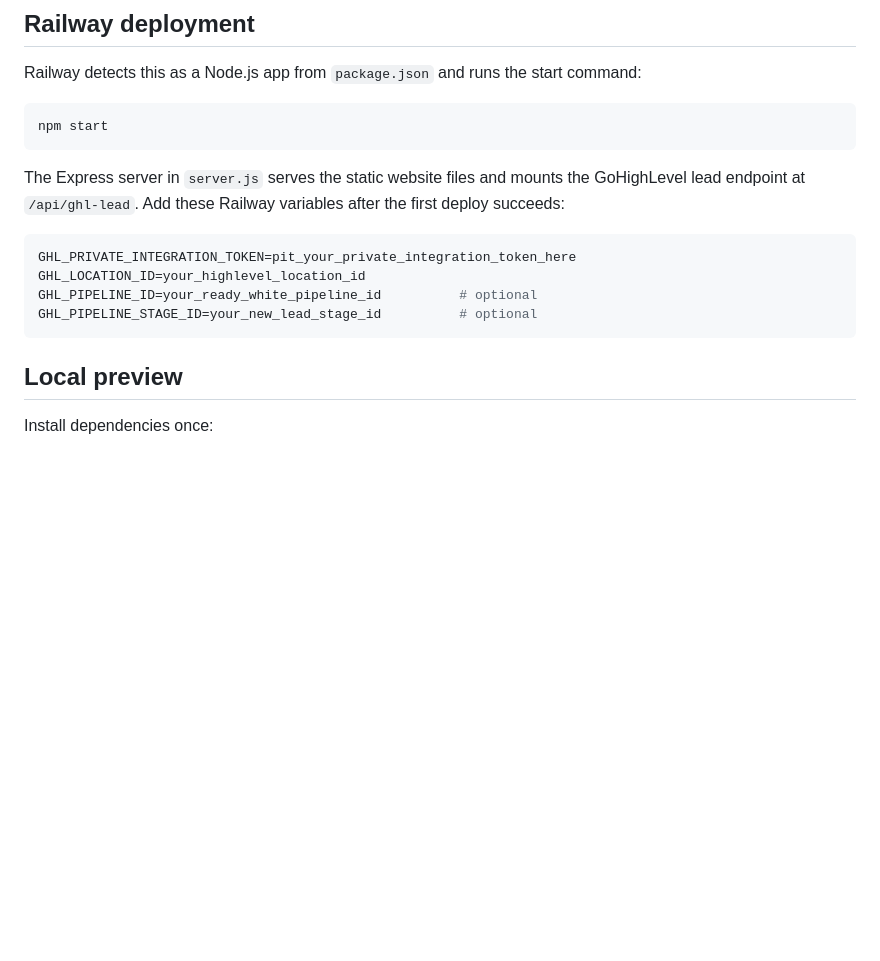
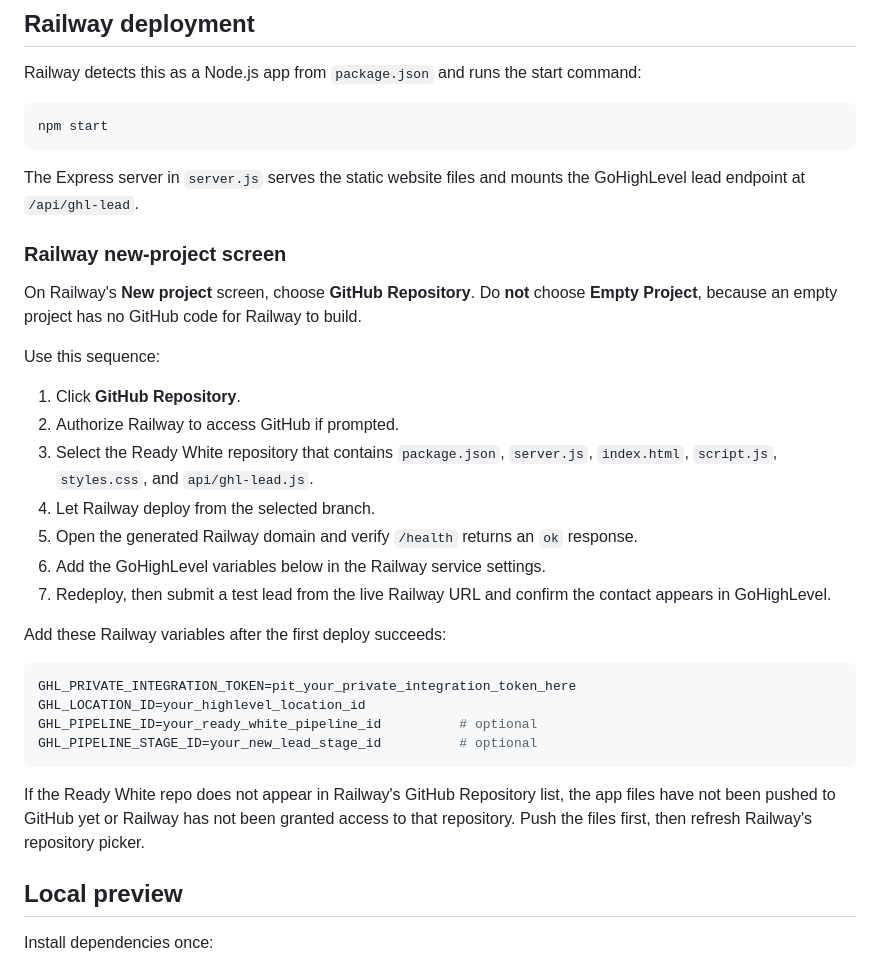
Before and after one commit to readywhite/website, a Markdown page: README.md, the part around the change. GitHub-like rendering; blank space fills up the shorter version.

Commit message:
Add Railway new project guidance

````diff
--- a/README.md
+++ b/README.md
@@ -73,7 +73,23 @@ Railway detects this as a Node.js app from `package.json` and runs the start com
 npm start
 ```
 
-The Express server in `server.js` serves the static website files and mounts the GoHighLevel lead endpoint at `/api/ghl-lead`. Add these Railway variables after the first deploy succeeds:
+The Express server in `server.js` serves the static website files and mounts the GoHighLevel lead endpoint at `/api/ghl-lead`.
+
+### Railway new-project screen
+
+On Railway's **New project** screen, choose **GitHub Repository**. Do **not** choose **Empty Project**, because an empty project has no GitHub code for Railway to build.
+
+Use this sequence:
+
+1. Click **GitHub Repository**.
+2. Authorize Railway to access GitHub if prompted.
+3. Select the Ready White repository that contains `package.json`, `server.js`, `index.html`, `script.js`, `styles.css`, and `api/ghl-lead.js`.
+4. Let Railway deploy from the selected branch.
+5. Open the generated Railway domain and verify `/health` returns an `ok` response.
+6. Add the GoHighLevel variables below in the Railway service settings.
+7. Redeploy, then submit a test lead from the live Railway URL and confirm the contact appears in GoHighLevel.
+
+Add these Railway variables after the first deploy succeeds:
 
 ```bash
 GHL_PRIVATE_INTEGRATION_TOKEN=pit_your_private_integration_token_here
@@ -81,6 +97,8 @@ GHL_LOCATION_ID=your_highlevel_location_id
 GHL_PIPELINE_ID=your_ready_white_pipeline_id          # optional
 GHL_PIPELINE_STAGE_ID=your_new_lead_stage_id          # optional
 ```
+
+If the Ready White repo does not appear in Railway's GitHub Repository list, the app files have not been pushed to GitHub yet or Railway has not been granted access to that repository. Push the files first, then refresh Railway's repository picker.
 
 ## Local preview
 
````
